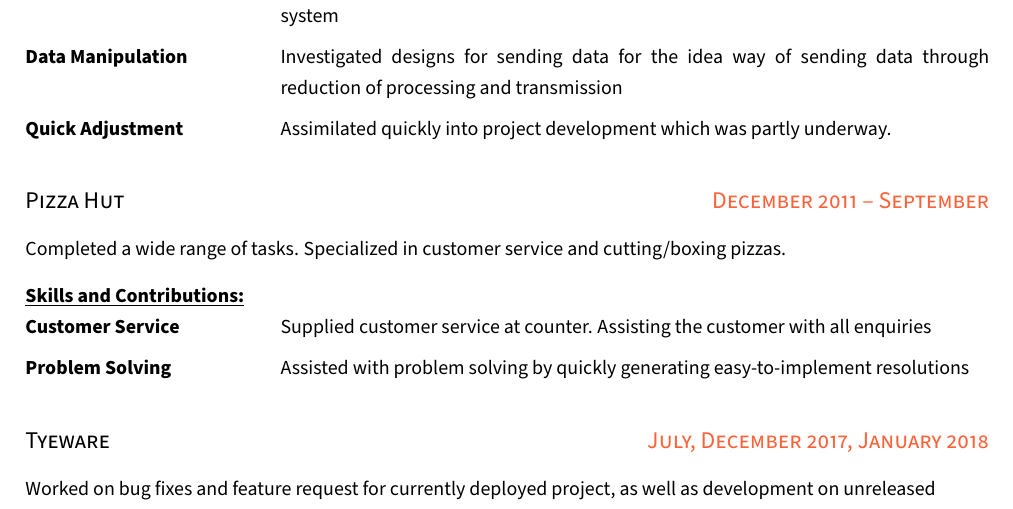
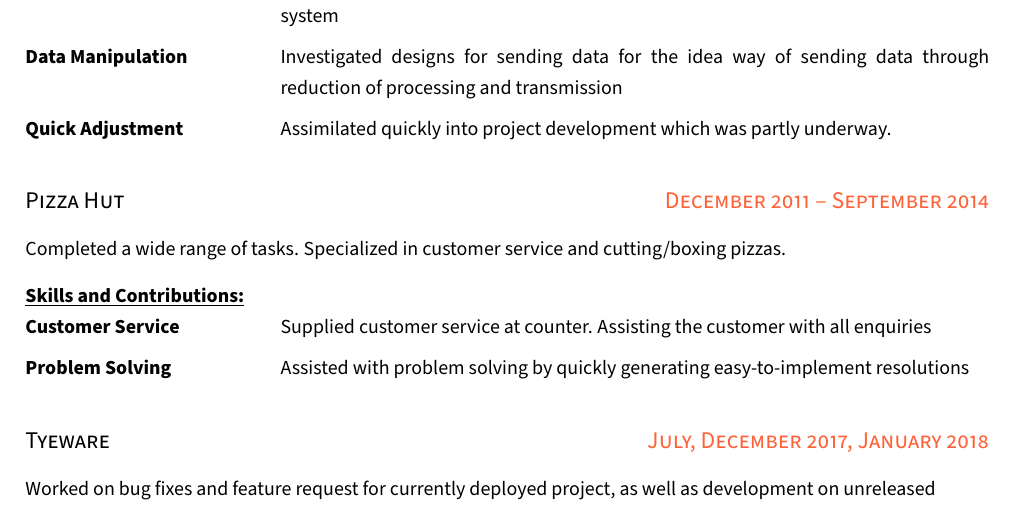
Before and after one commit to sanchez/resume, a LaTeX CV (resume.tex): part of page 2 of 2, cut so that both start at the same text. Compiled offline with pdfLaTeX.

Commit message:
Added missing date for pizza hut

```diff
--- a/resume.tex
+++ b/resume.tex
@@ -153,7 +153,7 @@
 		\item[Quick Adjustment] Assimilated quickly into project development which was partly underway.
 	\end{infolist}\\\\
 
-	\datedheading{Pizza Hut}{December 2011 -- September}
+	\datedheading{Pizza Hut}{December 2011 -- September 2014}
 	\begin{flushleft}
 		Completed a wide range of tasks. Specialized in customer service and cutting/boxing pizzas.
 	\end{flushleft}
```
Also changed, not shown: resume.pdf.
